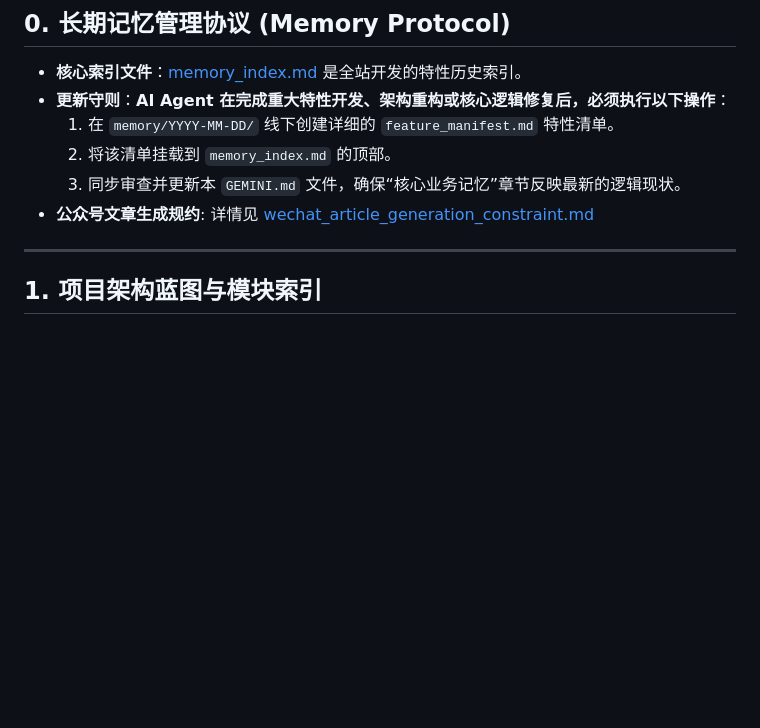
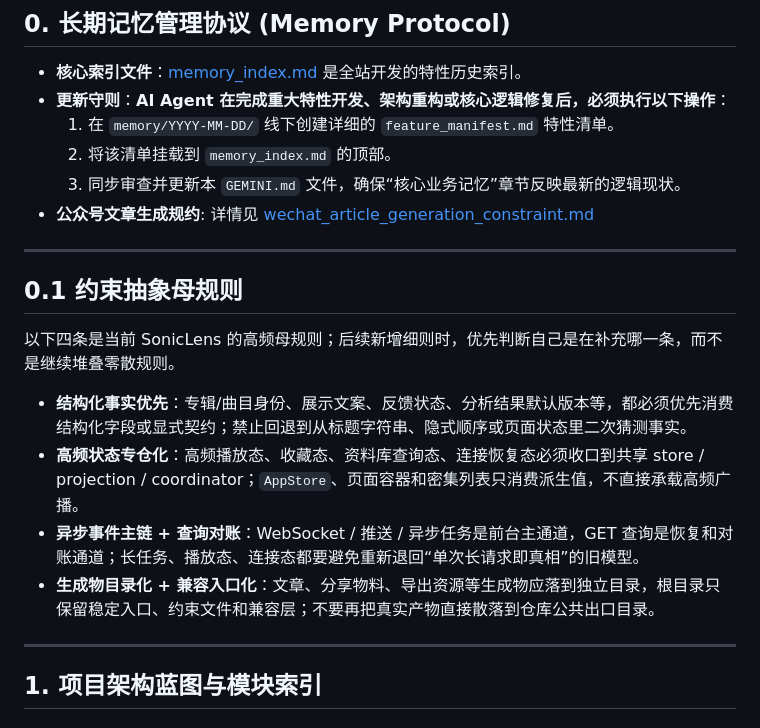
Before and after one commit to vincentchyu/sonic-lens, a Markdown page: GEMINI.md, the part around one of its changes. GitHub-like rendering; blank space fills up the shorter version.

```diff
--- a/GEMINI.md
+++ b/GEMINI.md
@@ -12,6 +12,17 @@
     2. 将该清单挂载到 `memory_index.md` 的顶部。
     3. 同步审查并更新本 `GEMINI.md` 文件，确保“核心业务记忆”章节反映最新的逻辑现状。
 - **公众号文章生成规约**: 详情见 [wechat_article_generation_constraint.md](./output/wechat_article_generation_constraint.md)
+
+---
+
+## 0.1 约束抽象母规则
+
+以下四条是当前 SonicLens 的高频母规则；后续新增细则时，优先判断自己是在补充哪一条，而不是继续堆叠零散规则。
+
+- **结构化事实优先**：专辑/曲目身份、展示文案、反馈状态、分析结果默认版本等，都必须优先消费结构化字段或显式契约；禁止回退到从标题字符串、隐式顺序或页面状态里二次猜测事实。
+- **高频状态专仓化**：高频播放态、收藏态、资料库查询态、连接恢复态必须收口到共享 store / projection / coordinator；`AppStore`、页面容器和密集列表只消费派生值，不直接承载高频广播。
+- **异步事件主链 + 查询对账**：WebSocket / 推送 / 异步任务是前台主通道，GET 查询是恢复和对账通道；长任务、播放态、连接态都要避免重新退回“单次长请求即真相”的旧模型。
+- **生成物目录化 + 兼容入口化**：文章、分享物料、导出资源等生成物应落到独立目录，根目录只保留稳定入口、约束文件和兼容层；不要再把真实产物直接散落到仓库公共出口目录。
 
 ---
 
```
Also changed, not shown: other parts of GEMINI.md (+1 -1 lines), memory/2026-04-22/wechat_article_output_closure_manifest.md (added, +34 -0 lines), memory_index.md (+6 -0 lines).
